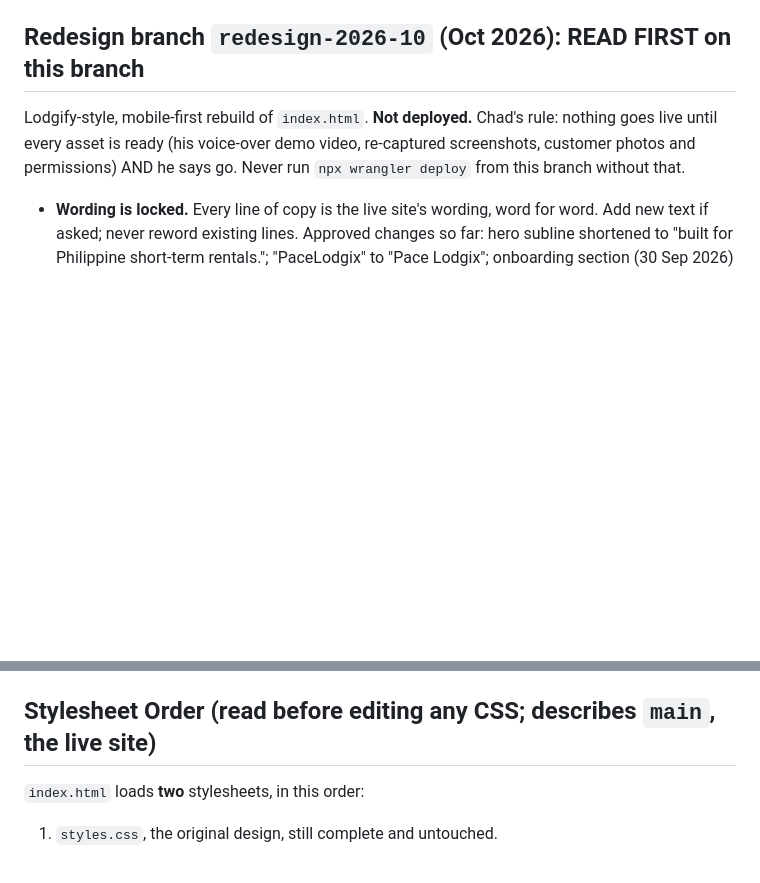
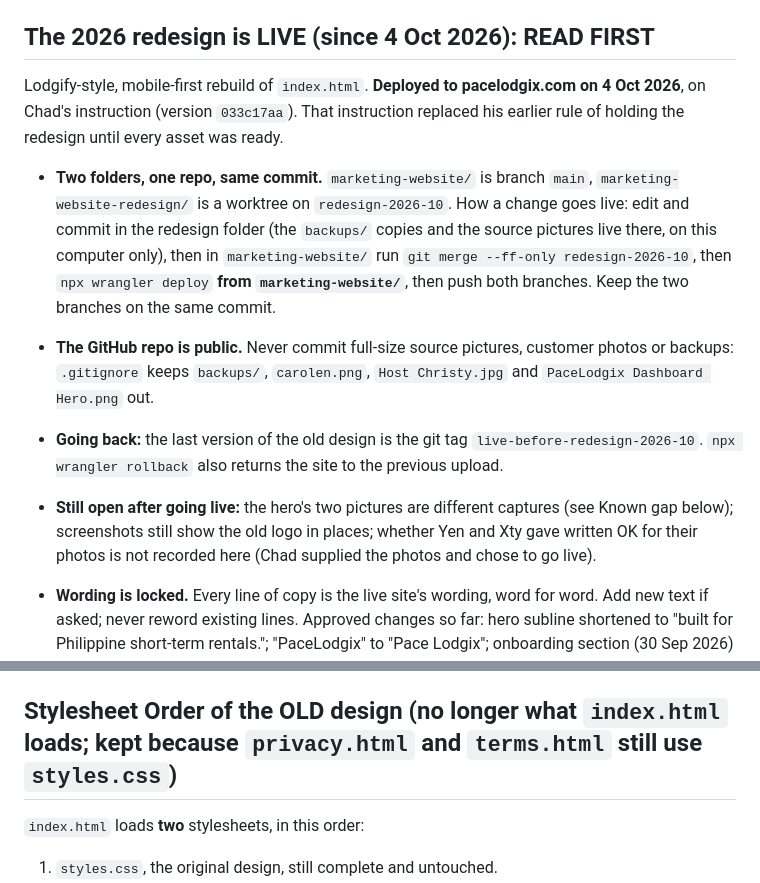
Before and after one commit to Chadpace08/pacelodgix-marketing-website, a Markdown page: CLAUDE.md, 2 parts joined by grey strips. GitHub-like rendering; blank space fills up the shorter version.

Commit message:
Notes: the redesign is live on pacelodgix.com since 4 Oct 2026
Co-Authored-By: Claude Opus 5.5 <noreply@anthropic.com>

```diff
--- a/CLAUDE.md
+++ b/CLAUDE.md
@@ -18,8 +18,13 @@ Public marketing site for PaceLodgix PMS (`pacelodgix.com`). Separate codebase f
 - Colors: Deep Forest Green `#1F3A2A` · Warm Cream `#FDFAF0` · Gold `#D9B25F`
 - Logo: **white-only master artwork**, invisible on light surfaces. Always check what's behind a logo placement before using the white variant; forest-on-light and white-on-dark cuts already exist in `assets/`. Never stretch to a square box, both mark and wordmark are non-square (1.46:1 and 5.09:1); size by height, `width: auto`.
 
-## Redesign branch `redesign-2026-10` (Oct 2026): READ FIRST on this branch
-Lodgify-style, mobile-first rebuild of `index.html`. **Not deployed.** Chad's rule: nothing goes live until every asset is ready (his voice-over demo video, re-captured screenshots, customer photos and permissions) AND he says go. Never run `npx wrangler deploy` from this branch without that.
+## The 2026 redesign is LIVE (since 4 Oct 2026): READ FIRST
+Lodgify-style, mobile-first rebuild of `index.html`. **Deployed to pacelodgix.com on 4 Oct 2026**, on Chad's instruction (version `033c17aa`). That instruction replaced his earlier rule of holding the redesign until every asset was ready.
+
+- **Two folders, one repo, same commit.** `marketing-website/` is branch `main`, `marketing-website-redesign/` is a worktree on `redesign-2026-10`. How a change goes live: edit and commit in the redesign folder (the `backups/` copies and the source pictures live there, on this computer only), then in `marketing-website/` run `git merge --ff-only redesign-2026-10`, then `npx wrangler deploy` **from `marketing-website/`**, then push both branches. Keep the two branches on the same commit.
+- **The GitHub repo is public.** Never commit full-size source pictures, customer photos or backups: `.gitignore` keeps `backups/`, `carolen.png`, `Host Christy.jpg` and `PaceLodgix Dashboard Hero.png` out.
+- **Going back:** the last version of the old design is the git tag `live-before-redesign-2026-10`. `npx wrangler rollback` also returns the site to the previous upload.
+- **Still open after going live:** the hero's two pictures are different captures (see Known gap below); screenshots still show the old logo in places; whether Yen and Xty gave written OK for their photos is not recorded here (Chad supplied the photos and chose to go live).
 
 - **Wording is locked.** Every line of copy is the live site's wording, word for word. Add new text if asked; never reword existing lines. Approved changes so far: hero subline shortened to "built for Philippine short-term rentals."; "PaceLodgix" to "Pace Lodgix"; onboarding section (30 Sep 2026) reworded with no "we"/"team" and "All plans" instead of plan names (Chad works solo).
 - `index.html` loads **one** stylesheet, `site.css`, and two scripts: `site.js` (menus, hero picture drift, product list on desktop, phones, appearance fade on scroll) and `payments.js` (unchanged, see below). `styles.css`, `redesign.css`, `nav.js`, `scroll.js`, `parallax.js`, `redesign.js` are no longer used by `index.html`; `privacy.html` and `terms.html` still use `styles.css` until they are moved over.
@@ -45,7 +50,7 @@ Lodgify-style, mobile-first rebuild of `index.html`. **Not deployed.** Chad's ru
 - Pricing keeps the exact markup `payments.js` needs: `#billingToggle`, `.price-grid`, `.pc-amt[data-monthly][data-yearly]` with `.pc-figure` and `.pc-period`, `.pc-save`, `[data-plan]` buttons, `#payMethods`. Do not rename any of them.
 - New assets: `assets/shots/phone/` (phone crops), `assets/brand/` (3D WhatsApp and Messenger icons), `assets/hero-villa.webp` (the old hero backdrop, from `og-image.jpg`; no longer used by `index.html` since 4 Oct 2026).
 
-## Stylesheet Order (read before editing any CSS; describes `main`, the live site)
+## Stylesheet Order of the OLD design (no longer what `index.html` loads; kept because `privacy.html` and `terms.html` still use `styles.css`)
 `index.html` loads **two** stylesheets, in this order:
 
 1. `styles.css`, the original design, still complete and untouched.
```
